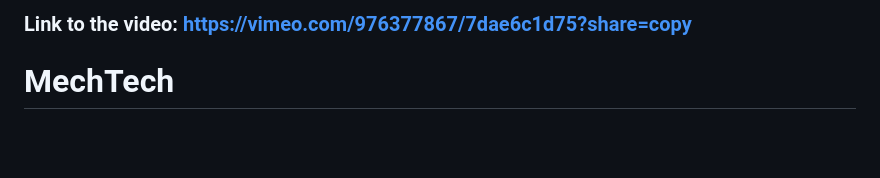
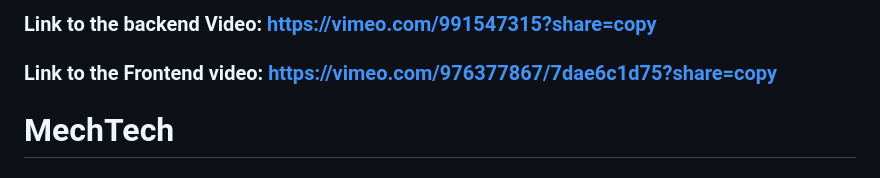
Before and after one commit to uwasejeannine/MechTechApp, a Markdown page: README.md, the part around the change. Rendered like a GitHub page; blank space fills up the shorter version.

```diff
--- a/README.md
+++ b/README.md
@@ -1,4 +1,6 @@
-### Link to the video: https://vimeo.com/976377867/7dae6c1d75?share=copy
+### Link to the backend Video: https://vimeo.com/991547315?share=copy
+
+### Link to the Frontend video: https://vimeo.com/976377867/7dae6c1d75?share=copy
 
 # MechTech
 
```
